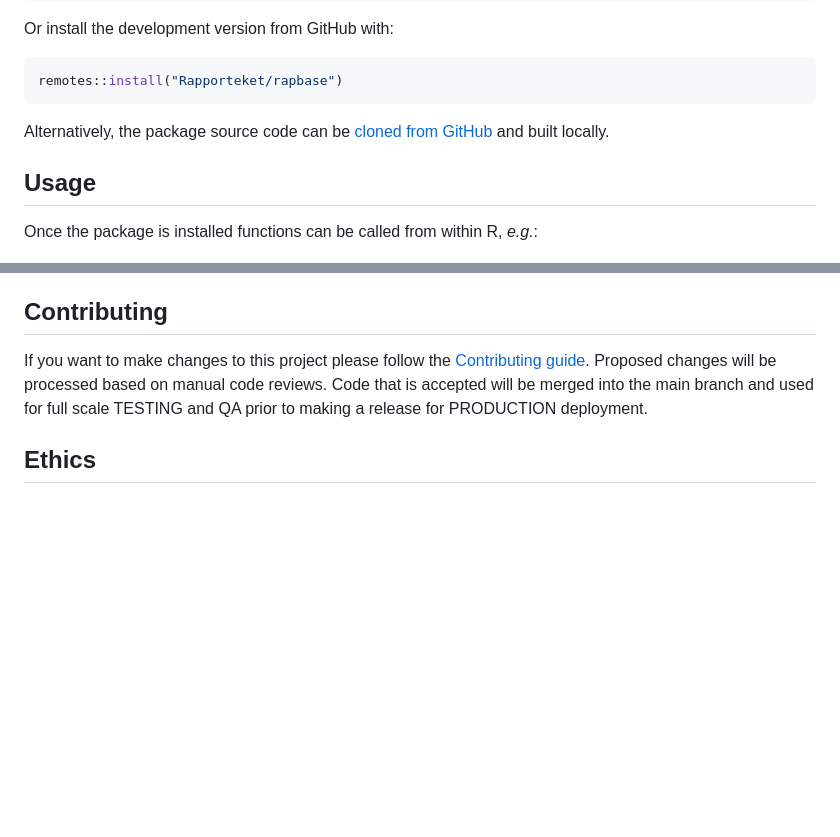
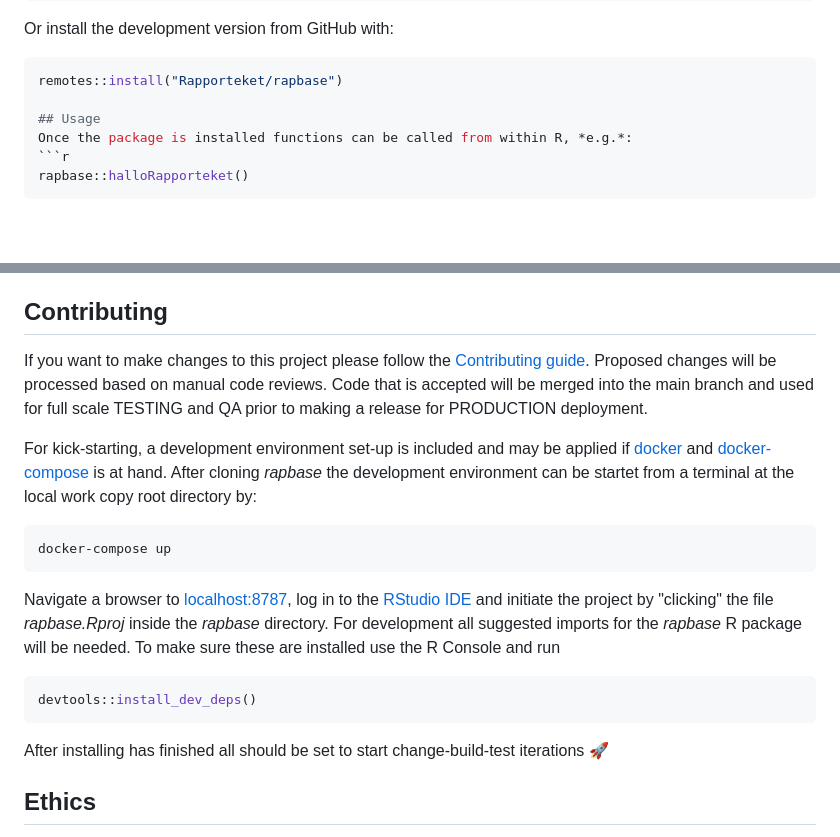
Before and after one commit to Rapporteket/rapbase, a Markdown page: README.md, 2 parts joined by grey strips. Drawn GitHub-style; blank space fills up the shorter version.

Commit message:
dev env setup guide

````diff
--- a/README.md
+++ b/README.md
@@ -27,8 +27,6 @@ remotes::install_github("Rapporteket/rapbase@*release")
 Or install the development version from GitHub with:
 ```r
 remotes::install("Rapporteket/rapbase")
-```
-Alternatively, the package source code can be [cloned from GitHub](https://github.com/Rapporteket/rapbase) and built locally.
 
 ## Usage
 Once the package is installed functions can be called from within R, *e.g.*:
@@ -43,6 +41,16 @@ Please provide any comments (*e.g.* on proposed enhancements, shortcomings, erro
 ## Contributing
 If you want to make changes to this project please follow the [Contributing guide](https://rapporteket.github.io/rapbase/CONTRIBUTING.html). Proposed changes will be processed based on manual code reviews. Code that is accepted will be merged into the main branch and used for full scale TESTING and QA prior to making a release for PRODUCTION deployment.
 
+For kick-starting, a development environment set-up is included and may be applied if [docker](https://docs.docker.com/get-docker/) and [docker-compose](https://docs.docker.com/compose/install/) is at hand. After cloning *rapbase* the development environment can be startet from a terminal at the local work copy root directory by:
+```bash
+docker-compose up
+```
+Navigate a browser to [localhost:8787](localhost:8787), log in to the [RStudio IDE](https://posit.co/products/open-source/rstudio/) and initiate the project by "clicking" the file *rapbase.Rproj* inside the *rapbase* directory. For development all suggested imports for the *rapbase* R package will be needed. To make sure these are installed use the R Console and run
+```r
+devtools::install_dev_deps()
+```
+After installing has finished all should be set to start change-build-test iterations :rocket:
+
 ## Ethics
 Please note that the 'rapbase' project is released with a
 [Contributor Code of Conduct](http://rapporteket.github.io/rapbase/CODE_OF_CONDUCT.html).
````
